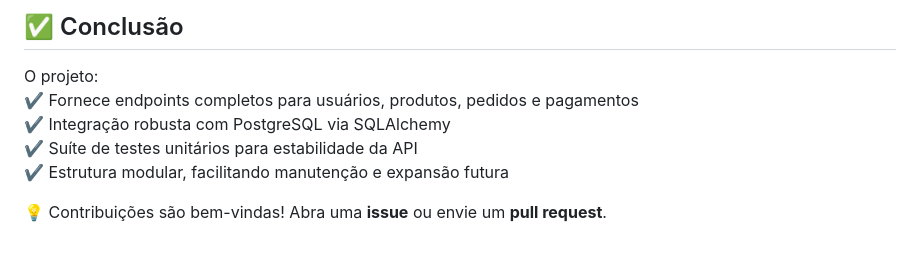
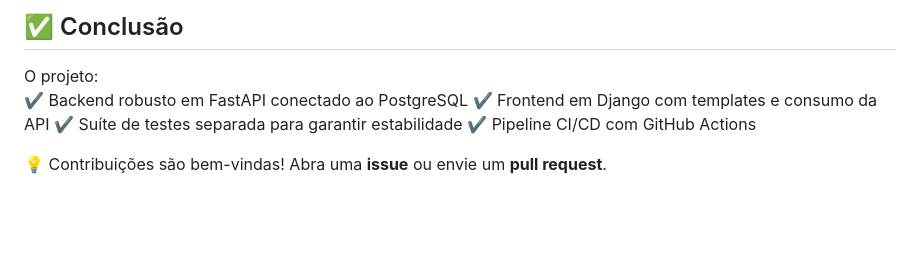
Before and after one commit to C14-2025/EcommerceEletronicos, a Markdown page: README.md, the part around one of its changes. Drawn GitHub-style; blank space fills up the shorter version.

```diff
--- a/README.md
+++ b/README.md
@@ -168,9 +164,9 @@ Exemplos de rotas:
 ## ✅ Conclusão
 
 O projeto:
-✔️ Fornece endpoints completos para usuários, produtos, pedidos e pagamentos
-✔️ Integração robusta com PostgreSQL via SQLAlchemy
-✔️ Suíte de testes unitários para estabilidade da API
-✔️ Estrutura modular, facilitando manutenção e expansão futura
+✔️ Backend robusto em FastAPI conectado ao PostgreSQL
+✔️ Frontend em Django com templates e consumo da API
+✔️ Suíte de testes separada para garantir estabilidade
+✔️ Pipeline CI/CD com GitHub Actions
 
 💡 Contribuições são bem-vindas! Abra uma **issue** ou envie um **pull request**.
```
Also changed, not shown: other parts of README.md (+52 -56 lines).
